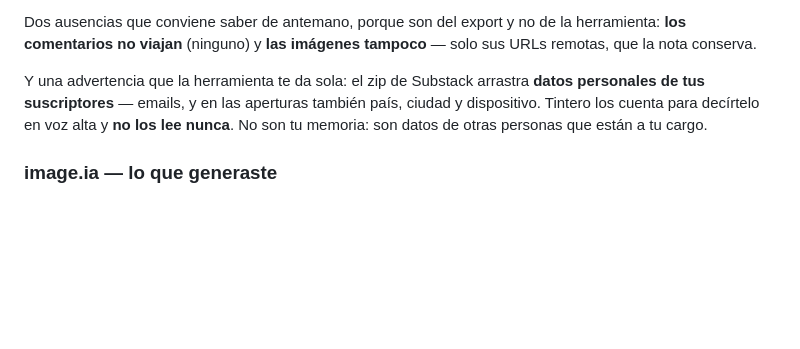
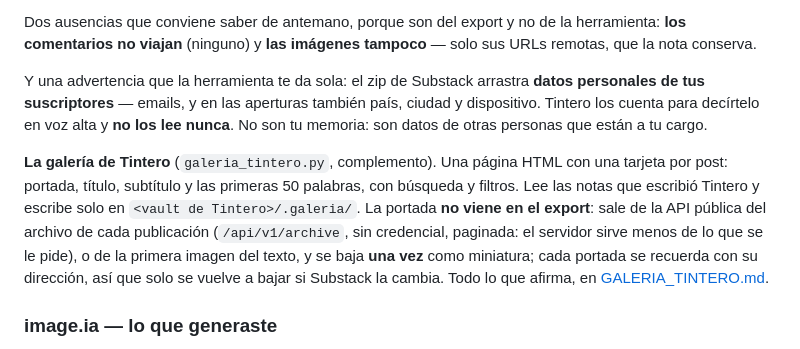
Before and after one commit to V0raOnline/MemorIA2GO, a Markdown page: ARCHITECTURE.md, the part around the change. Drawn GitHub-style; blank space fills up the shorter version.

```diff
--- a/ARCHITECTURE.md
+++ b/ARCHITECTURE.md
@@ -103,6 +103,8 @@ Dos ausencias que conviene saber de antemano, porque son del export y no de la h
 
 Y una advertencia que la herramienta te da sola: el zip de Substack arrastra **datos personales de tus suscriptores** — emails, y en las aperturas también país, ciudad y dispositivo. Tintero los cuenta para decírtelo en voz alta y **no los lee nunca**. No son tu memoria: son datos de otras personas que están a tu cargo.
 
+**La galería de Tintero** (`galeria_tintero.py`, complemento). Una página HTML con una tarjeta por post: portada, título, subtítulo y las primeras 50 palabras, con búsqueda y filtros. Lee las notas que escribió Tintero y escribe solo en `<vault de Tintero>/.galeria/`. La portada **no viene en el export**: sale de la API pública del archivo de cada publicación (`/api/v1/archive`, sin credencial, paginada: el servidor sirve menos de lo que se le pide), o de la primera imagen del texto, y se baja **una vez** como miniatura; cada portada se recuerda con su dirección, así que solo se vuelve a bajar si Substack la cambia. Todo lo que afirma, en [GALERIA_TINTERO.md](GALERIA_TINTERO.md).
+
 ### image.ia — lo que generaste
 
 Es la cuarta herramienta, y se parece más a MUSIC·0LOGY que a ninguna otra: **las imágenes no tienen export** (el de Copilot no las incluye; el de Grok trae solo una parte, y las ediciones privadas sin linaje). La única forma de tenerlas completas es pedírselas a la API de cada biblioteca, así que viven fuera de los cuatro pasos, con su propia app y el mismo planteamiento: un plegable por fuente, con **captura, verificación y construcción**, y la misma regla — la aplicación sale a Internet cuando le pones una credencial en la mano y pulsas. Las dos capturas comparten una sola función de streaming en `web/app.js` (`capturaImagen`) y los mismos endpoints `/api/<fuente>/{backup,verify,build}` en el launcher; la credencial viaja en el cuerpo del POST, al proceso hijo por **entorno** (nunca por argv, visible en la lista de procesos) y se **censura** en el log en vivo.
```
Also changed, not shown: README.md (+3 -1 lines).
